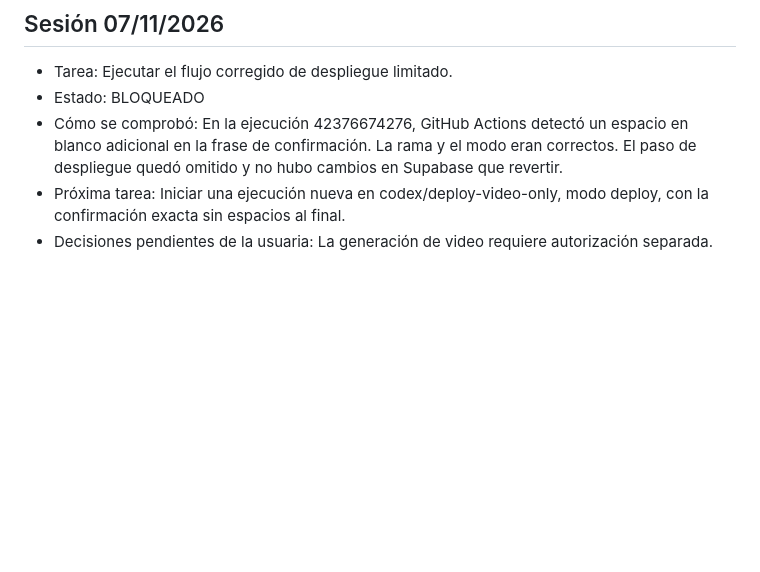
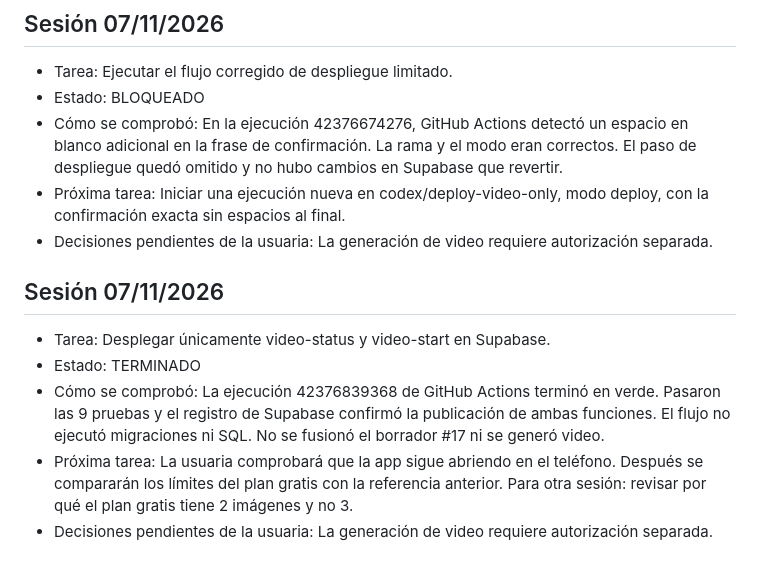
Before and after one commit to corazonstudioai/corazon-studio-ai-web, a Markdown page: PROGRESO.md, the part around the change. Drawn GitHub-style; blank space fills up the shorter version.

Commit message:
Registrar despliegue limitado exitoso

```diff
--- a/PROGRESO.md
+++ b/PROGRESO.md
@@ -95,3 +95,10 @@
 - Cómo se comprobó: En la ejecución 42376674276, GitHub Actions detectó un espacio en blanco adicional en la frase de confirmación. La rama y el modo eran correctos. El paso de despliegue quedó omitido y no hubo cambios en Supabase que revertir.
 - Próxima tarea: Iniciar una ejecución nueva en codex/deploy-video-only, modo deploy, con la confirmación exacta sin espacios al final.
 - Decisiones pendientes de la usuaria: La generación de video requiere autorización separada.
+
+## Sesión 07/11/2026
+- Tarea: Desplegar únicamente video-status y video-start en Supabase.
+- Estado: TERMINADO
+- Cómo se comprobó: La ejecución 42376839368 de GitHub Actions terminó en verde. Pasaron las 9 pruebas y el registro de Supabase confirmó la publicación de ambas funciones. El flujo no ejecutó migraciones ni SQL. No se fusionó el borrador #17 ni se generó video.
+- Próxima tarea: La usuaria comprobará que la app sigue abriendo en el teléfono. Después se compararán los límites del plan gratis con la referencia anterior. Para otra sesión: revisar por qué el plan gratis tiene 2 imágenes y no 3.
+- Decisiones pendientes de la usuaria: La generación de video requiere autorización separada.
```
